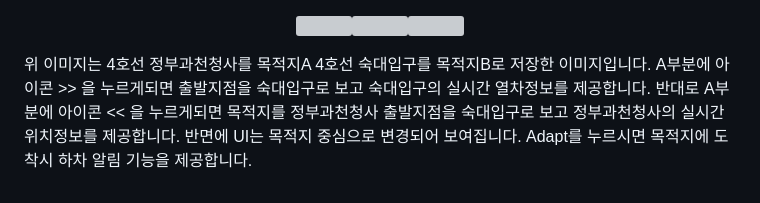
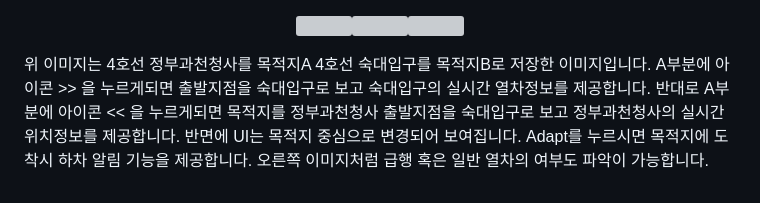
Before and after one commit to leechanghyunv/subwayprojcet_frame, a Markdown page: README.md, the part around the change. Rendered like a GitHub page; grey boxes are pictures that could not be loaded.

```diff
--- a/README.md
+++ b/README.md
@@ -35,4 +35,4 @@ Save 버튼을 통해 2번의 목적지 저장이 가능합니다. 목적지를
 <img src ="https://user-images.githubusercontent.com/87881735/224469515-eafd92d4-8c68-44df-9331-908f057123c8.PNG"  width="20%" height="20%"><img src ="https://user-images.githubusercontent.com/87881735/224469511-5c56dfd2-ac25-4c6c-ac16-bda4744275db.PNG" width="20%" height="20%"><img src ="https://user-images.githubusercontent.com/87881735/224469504-6e8a3474-552a-49ec-8066-97883ac69886.PNG" width="20%" height="20%">
 </p>
 
-위 이미지는 4호선 정부과천청사를 목적지A 4호선 숙대입구를 목적지B로 저장한 이미지입니다. A부분에 아이콘 >> 을 누르게되면 출발지점을 숙대입구로 보고 숙대입구의 실시간 열차정보를 제공합니다. 반대로 A부분에 아이콘 << 을 누르게되면 목적지를 정부과천청사 출발지점을 숙대입구로 보고 정부과천청사의 실시간 위치정보를 제공합니다. 반면에 UI는 목적지 중심으로 변경되어 보여집니다. Adapt를 누르시면 목적지에 도착시 하차 알림 기능을 제공합니다.
+위 이미지는 4호선 정부과천청사를 목적지A 4호선 숙대입구를 목적지B로 저장한 이미지입니다. A부분에 아이콘 >> 을 누르게되면 출발지점을 숙대입구로 보고 숙대입구의 실시간 열차정보를 제공합니다. 반대로 A부분에 아이콘 << 을 누르게되면 목적지를 정부과천청사 출발지점을 숙대입구로 보고 정부과천청사의 실시간 위치정보를 제공합니다. 반면에 UI는 목적지 중심으로 변경되어 보여집니다. Adapt를 누르시면 목적지에 도착시 하차 알림 기능을 제공합니다. 오른쪽 이미지처럼 급행 혹은 일반 열차의 여부도 파악이 가능합니다.
```
